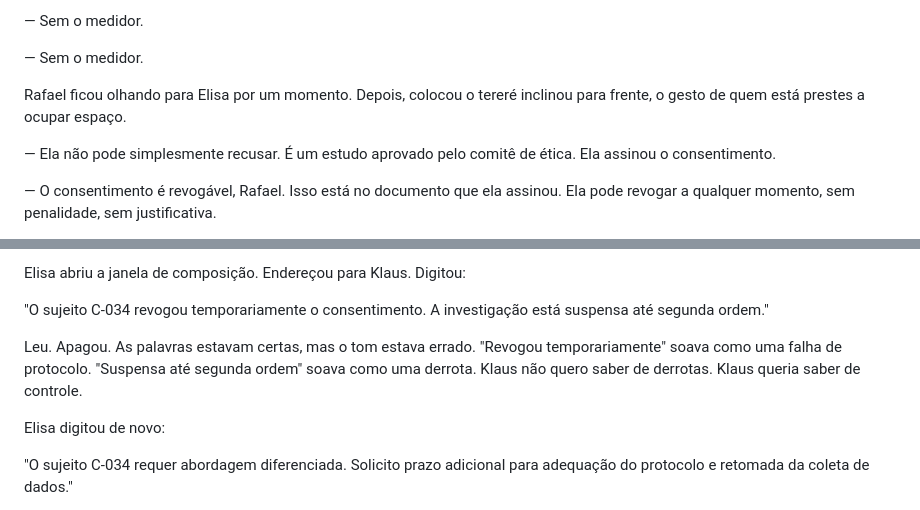
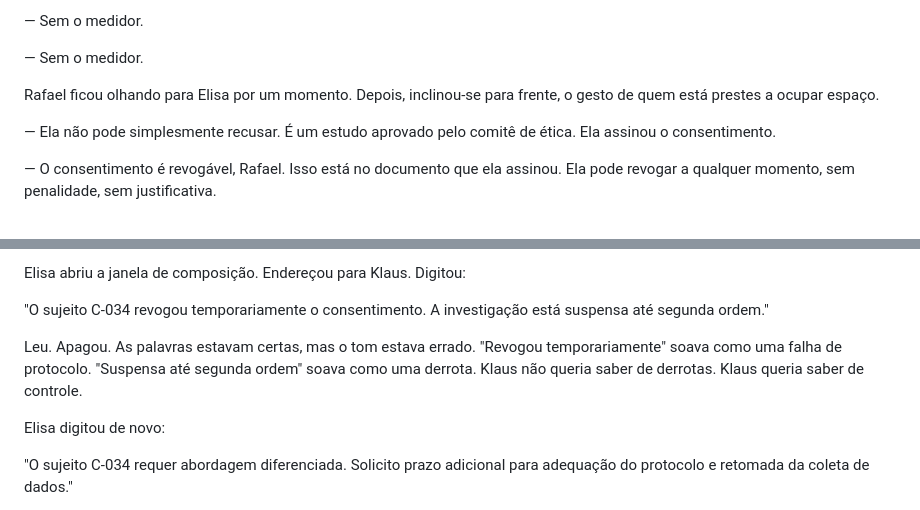
Before and after one commit to aleemerich/autobook, a Markdown page: chapters/ch_10.md, 2 parts joined by grey strips. GitHub-like rendering.

Commit message:
editorial: revised ch10 (6.0 -> 6.0)

```diff
--- a/chapters/ch_10.md
+++ b/chapters/ch_10.md
@@ -192,7 +192,7 @@ Rafael tirou os pés da mesa.
 
 — Sem o medidor.
 
-Rafael ficou olhando para Elisa por um momento. Depois, colocou o tereré inclinou para frente, o gesto de quem está prestes a ocupar espaço.
+Rafael ficou olhando para Elisa por um momento. Depois, inclinou-se para frente, o gesto de quem está prestes a ocupar espaço.
 
 — Ela não pode simplesmente recusar. É um estudo aprovado pelo comitê de ética. Ela assinou o consentimento.
 
@@ -258,7 +258,7 @@ Elisa abriu a janela de composição. Endereçou para Klaus. Digitou:
 
 "O sujeito C-034 revogou temporariamente o consentimento. A investigação está suspensa até segunda ordem."
 
-Leu. Apagou. As palavras estavam certas, mas o tom estava errado. "Revogou temporariamente" soava como uma falha de protocolo. "Suspensa até segunda ordem" soava como uma derrota. Klaus não quero saber de derrotas. Klaus queria saber de controle.
+Leu. Apagou. As palavras estavam certas, mas o tom estava errado. "Revogou temporariamente" soava como uma falha de protocolo. "Suspensa até segunda ordem" soava como uma derrota. Klaus não queria saber de derrotas. Klaus queria saber de controle.
 
 Elisa digitou de novo:
 
```
